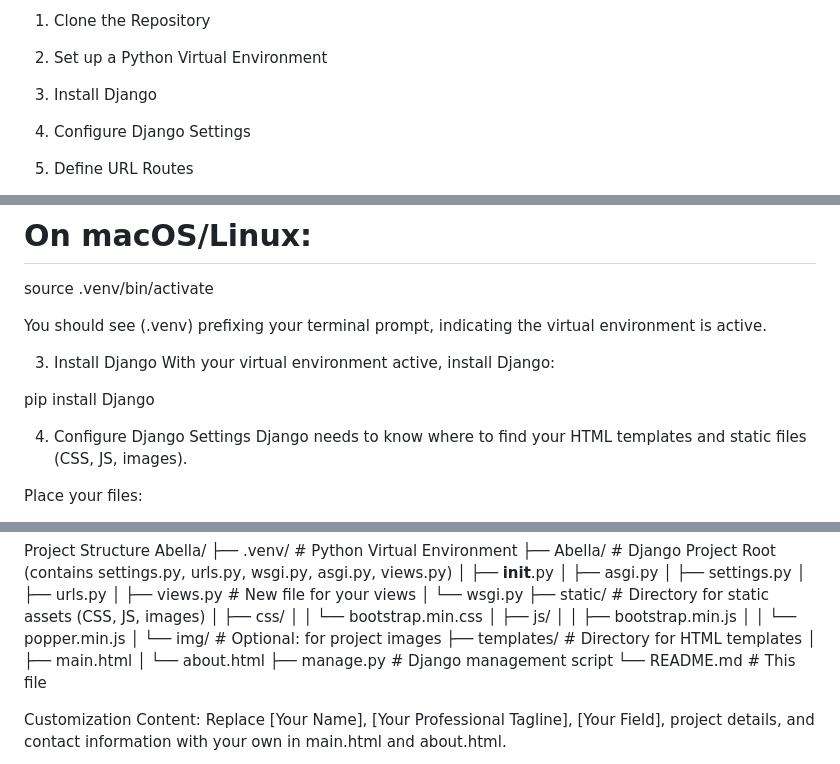
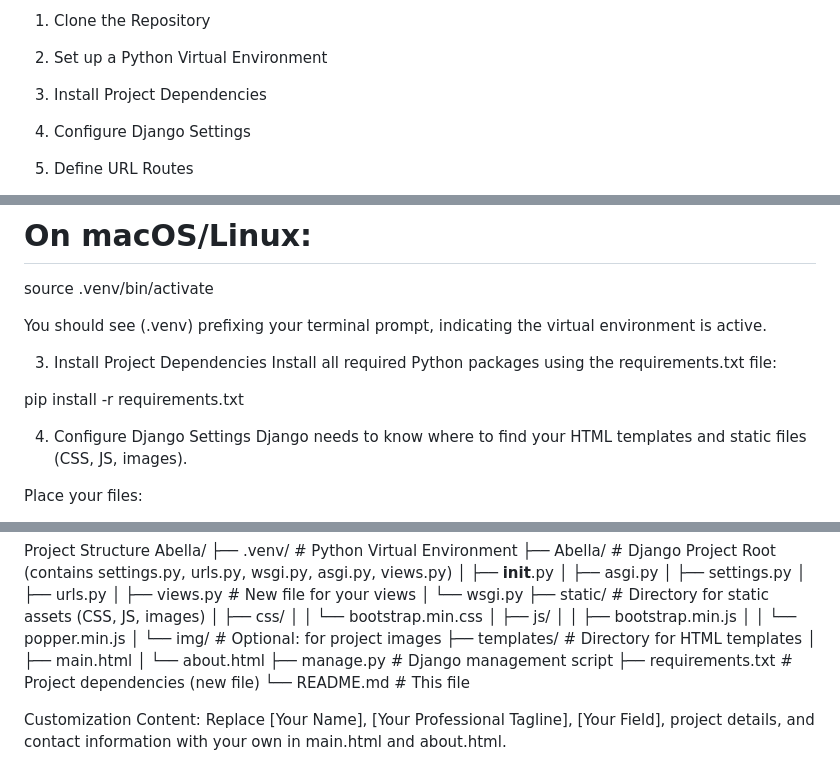
Before and after one commit to Nibe-Git-Hub/ObjOr, a Markdown page: README.md, 3 parts joined by grey strips. Drawn GitHub-style.

Commit message:
Updated README 1.0.md

```diff
--- a/README.md
+++ b/README.md
@@ -14,7 +14,7 @@ Installation Guide
 
 2. Set up a Python Virtual Environment
 
-3. Install Django
+3. Install Project Dependencies
 
 4. Configure Django Settings
 
@@ -73,10 +73,10 @@ source .venv/bin/activate
 
 You should see (.venv) prefixing your terminal prompt, indicating the virtual environment is active.
 
-3. Install Django
-With your virtual environment active, install Django:
+3. Install Project Dependencies
+Install all required Python packages using the requirements.txt file:
 
-pip install Django
+pip install -r requirements.txt
 
 4. Configure Django Settings
 Django needs to know where to find your HTML templates and static files (CSS, JS, images).
@@ -180,6 +180,7 @@ Abella/
 │   ├── main.html
 │   └── about.html
 ├── manage.py                # Django management script
+├── requirements.txt         # Project dependencies (new file)
 └── README.md                # This file
 
 Customization
```
